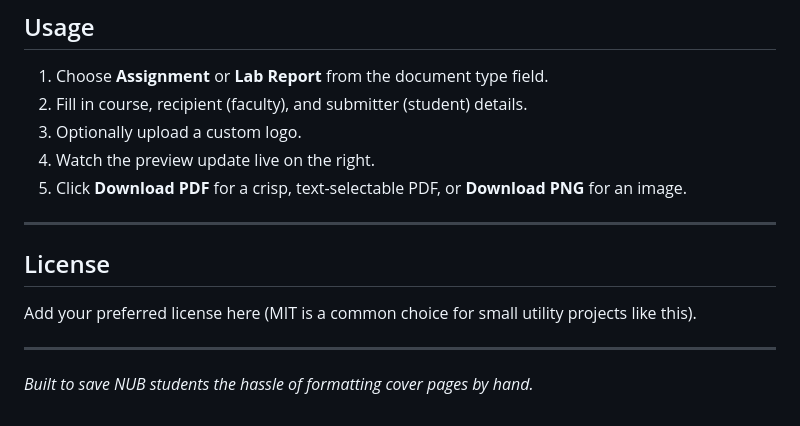
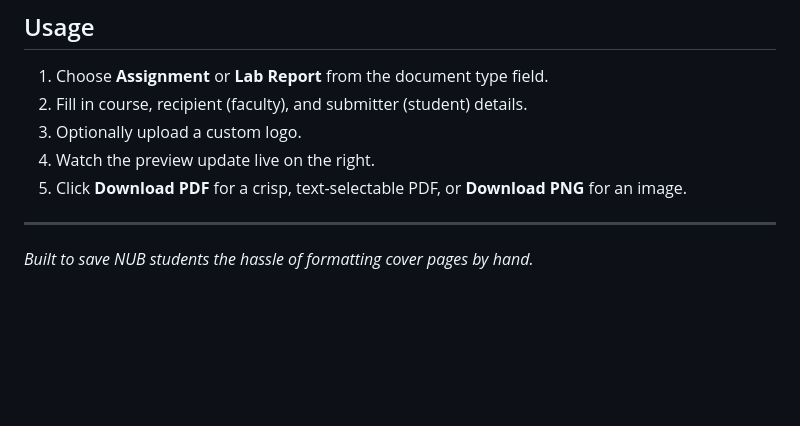
Before and after one commit to armanbin007/cover_page, a Markdown page: README.md, the part around the change. Drawn GitHub-style; blank space fills up the shorter version.

```diff
--- a/README.md
+++ b/README.md
@@ -56,10 +56,4 @@ To run it locally, download `index.html` and open it in any modern browser.
 
 ---
 
-## License
-
-Add your preferred license here (MIT is a common choice for small utility projects like this).
-
----
-
 *Built to save NUB students the hassle of formatting cover pages by hand.*
```
